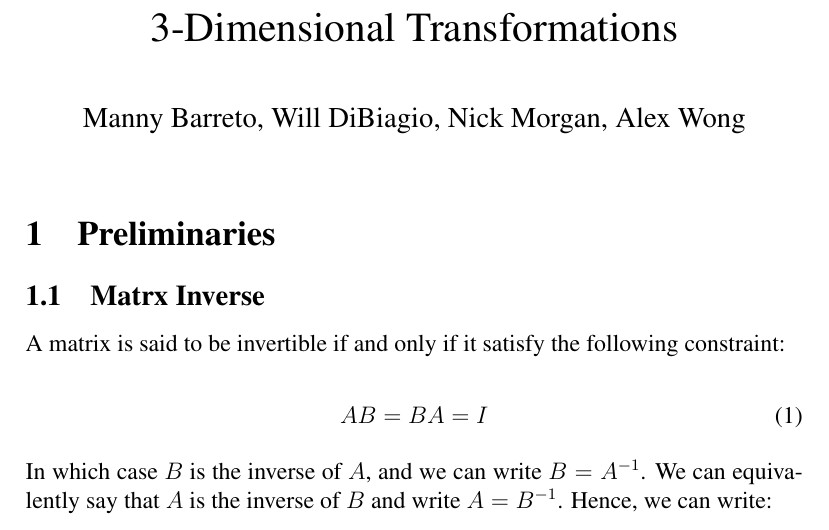
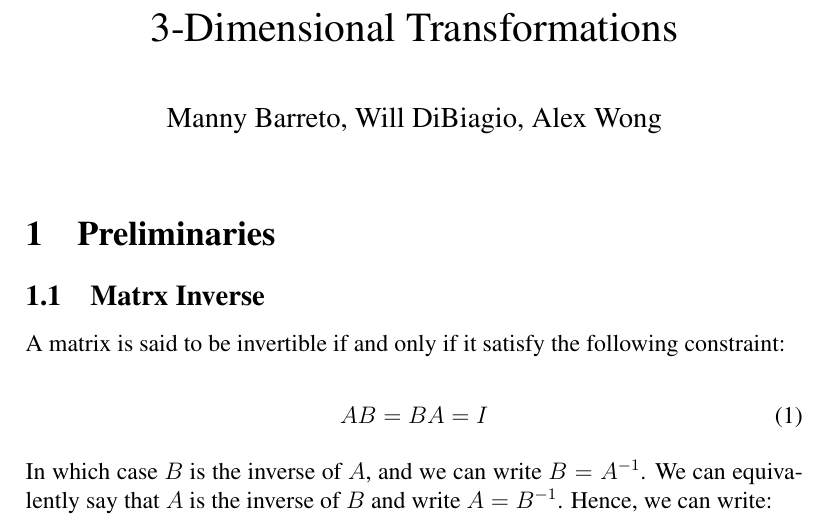
Before and after one commit to mannybarreto/hw0, a LaTeX document (04_3_dimensional_transformations.tex): part of page 1 of 19, cut so that both start at the same text. Compiled offline with pdfLaTeX.

Commit message:
fixed names

```diff
--- a/04_3_dimensional_transformations.tex
+++ b/04_3_dimensional_transformations.tex
@@ -10,7 +10,7 @@
 \usepackage[ruled,vlined]{algorithm2e}
 
 \title{3-Dimensional Transformations}
-\author{Manny Barreto, Will DiBiagio, Nick Morgan, Alex Wong}
+\author{Manny Barreto, Will DiBiagio, Alex Wong}
 \date{}
 
 \begin{document}
```
Also changed, not shown: 04_3_dimensional_transformations.pdf.
